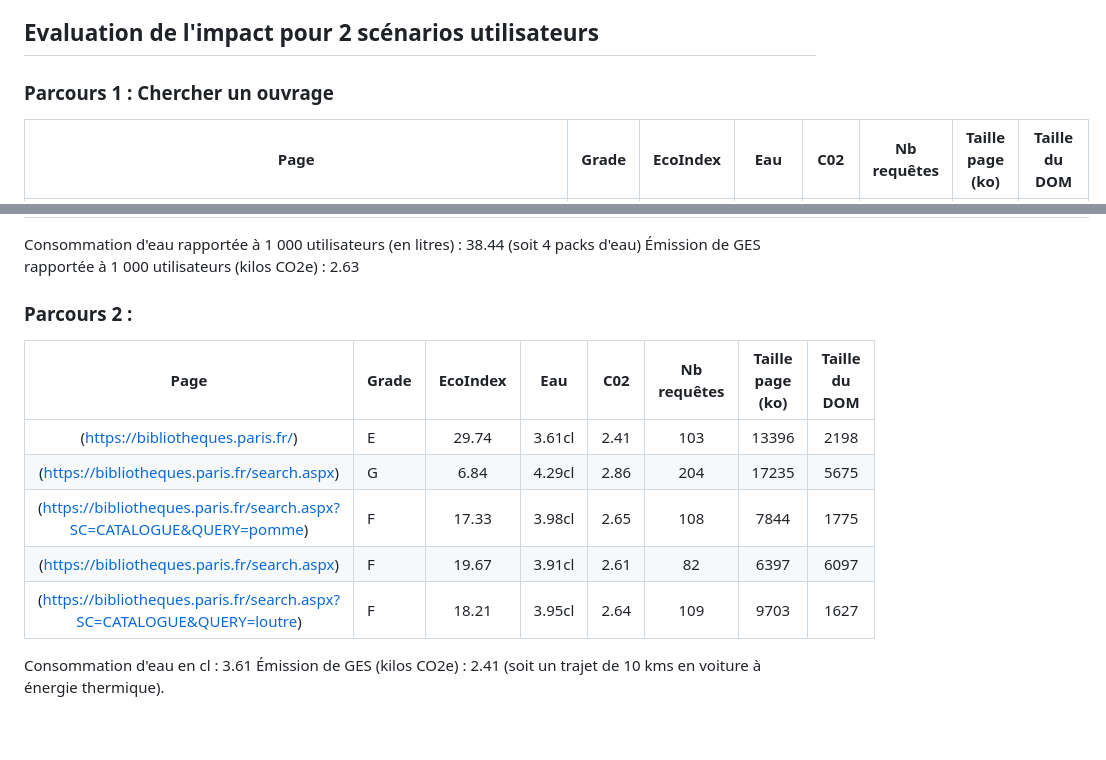
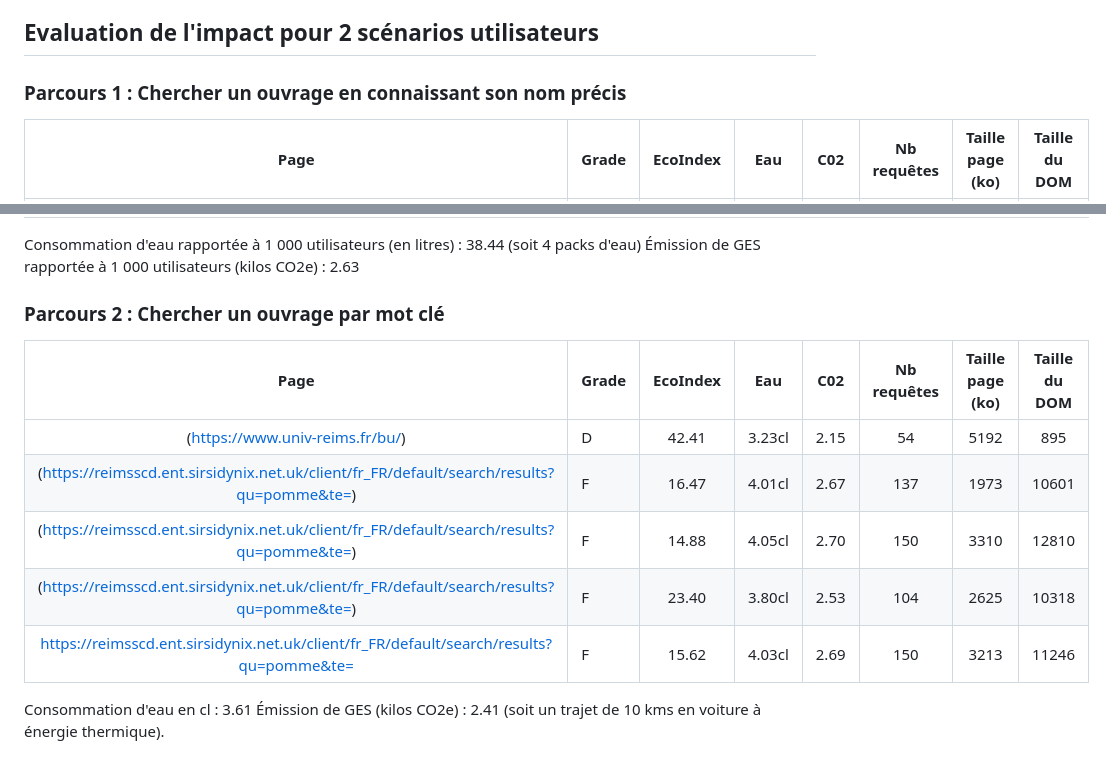
Before and after one commit to UTT-GL03/Biblio-reseau, a Markdown page: benchmark/bu_reims/ecoindex-environmental-statement.md, 2 parts joined by grey strips. Rendered like a GitHub page; blank space fills up the shorter version.

```diff
--- a/benchmark/bu_reims/ecoindex-environmental-statement.md
+++ b/benchmark/bu_reims/ecoindex-environmental-statement.md
@@ -69,7 +69,7 @@ Consommation d'eau rapportée à 1 000 utilisateurs (en litres) : 28.70 (soit 2
 Émission de GES rapportée à 1 000 utilisateurs (kilos CO2e) : 1.91
 
 ## Evaluation de l'impact pour 2 scénarios utilisateurs
-### Parcours 1 : Chercher un ouvrage
+### Parcours 1 : Chercher un ouvrage en connaissant son nom précis
 
 | Page                                                                                      | Grade    | EcoIndex | Eau      | C02    | Nb requêtes  | Taille page (ko)  | Taille du DOM |
 |:-----------------------------------------------------------------------------------------:|:-------- |:--------:| :-------:|:------:| :-----------:|:-----------------:|:--------------:|
@@ -83,15 +83,15 @@ Consommation d'eau rapportée à 1 000 utilisateurs (en litres) : 28.70 (soit 2
 Consommation d'eau rapportée à 1 000 utilisateurs (en litres) : 38.44 (soit 4 packs d'eau)
 Émission de GES rapportée à 1 000 utilisateurs (kilos CO2e) : 2.63
 
-### Parcours 2 :
+### Parcours 2 : Chercher un ouvrage par mot clé
 
-| Page                                                                           | Grade    | EcoIndex | Eau      | C02    | Nb requêtes  | Taille page (ko)  | Taille du DOM |
-|:------------------------------------------------------------------------------:|:-------- |:--------:| :-------:|:------:| :-----------:|:-----------------:|:-------------:|
-|(https://bibliotheques.paris.fr/)                                               | E        | 29.74    | 3.61cl   |2.41    |  103         |      13396        |    2198       |
-|(https://bibliotheques.paris.fr/search.aspx)                                    | G        | 6.84     | 4.29cl   |2.86    |  204         |      17235        |    5675       |
-|(https://bibliotheques.paris.fr/search.aspx?SC=CATALOGUE&QUERY=pomme)           | F        | 17.33    | 3.98cl   |2.65    |  108         |      7844         |    1775       |
-|(https://bibliotheques.paris.fr/search.aspx)                                    | F        | 19.67    | 3.91cl   |2.61    |  82          |      6397         |    6097       |
-|(https://bibliotheques.paris.fr/search.aspx?SC=CATALOGUE&QUERY=loutre)          | F        | 18.21    | 3.95cl   |2.64    |  109         |      9703         |    1627       |
+| Page                                                                                      | Grade    | EcoIndex | Eau      | C02    | Nb requêtes  | Taille page (ko)  | Taille du DOM |
+|:----------------------------------------------------------------------------------------:|:-------- |:--------:| :-------:|:------:| :-----------:|:-----------------:|:--------------:|
+|(https://www.univ-reims.fr/bu/)                                                           | D        | 42.41    | 3.23cl   |2.15    |  54          |      5192        |     895        |
+|(https://reimsscd.ent.sirsidynix.net.uk/client/fr_FR/default/search/results?qu=pomme&te=) | F        | 16.47    | 4.01cl  |2.67     |  137         |      1973        |    10601       |
+|(https://reimsscd.ent.sirsidynix.net.uk/client/fr_FR/default/search/results?qu=pomme&te=) | F        | 14.88    | 4.05cl  |2.70     |  150         |      3310        |    12810       |
+|(https://reimsscd.ent.sirsidynix.net.uk/client/fr_FR/default/search/results?qu=pomme&te=) | F        | 23.40    | 3.80cl   |2.53    |  104         |      2625        |    10318       |
+|https://reimsscd.ent.sirsidynix.net.uk/client/fr_FR/default/search/results?qu=pomme&te=   | F        | 15.62    | 4.03cl   |2.69    |  150         |      3213        |    11246       |
 
 Consommation d'eau en cl : 3.61
 Émission de GES (kilos CO2e) : 2.41 (soit un trajet de 10 kms en voiture à énergie thermique).
```
